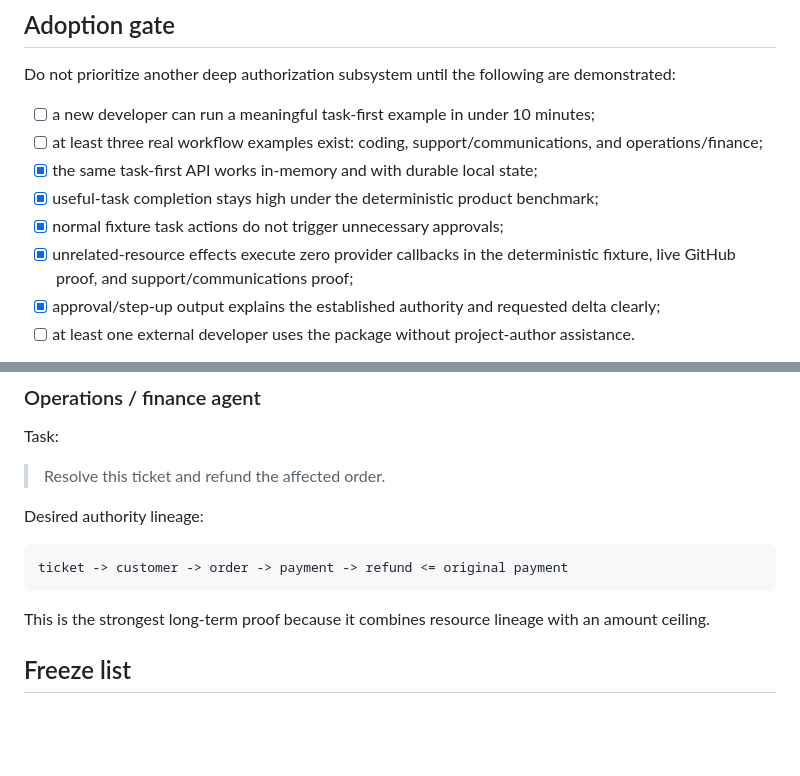
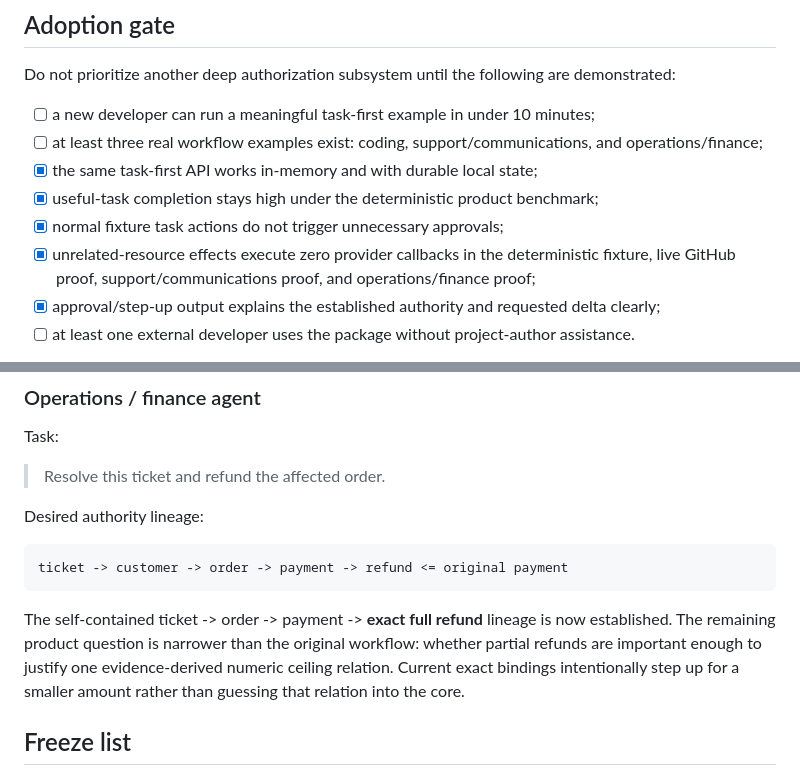
Before and after one commit to Null-Square/agent-authority, a Markdown page: docs/product-proof.md, 2 parts joined by grey strips. Rendered like a GitHub page; blank space fills up the shorter version.

````diff
--- a/docs/product-proof.md
+++ b/docs/product-proof.md
@@ -74,7 +74,7 @@ Do not prioritize another deep authorization subsystem until the following are d
 - [x] the same task-first API works in-memory and with durable local state;
 - [x] useful-task completion stays high under the deterministic product benchmark;
 - [x] normal fixture task actions do not trigger unnecessary approvals;
-- [x] unrelated-resource effects execute zero provider callbacks in the deterministic fixture, live GitHub proof, and support/communications proof;
+- [x] unrelated-resource effects execute zero provider callbacks in the deterministic fixture, live GitHub proof, support/communications proof, and operations/finance proof;
 - [x] approval/step-up output explains the established authority and requested delta clearly;
 - [ ] at least one external developer uses the package without project-author assistance.
 
@@ -226,7 +272,7 @@ Desired authority lineage:
 ticket -> customer -> order -> payment -> refund <= original payment
 ```
 
-This is the strongest long-term proof because it combines resource lineage with an amount ceiling.
+The self-contained ticket -> order -> payment -> **exact full refund** lineage is now established. The remaining product question is narrower than the original workflow: whether partial refunds are important enough to justify one evidence-derived numeric ceiling relation. Current exact bindings intentionally step up for a smaller amount rather than guessing that relation into the core.
 
 ## Freeze list
 
````
Also changed, not shown: other parts of docs/product-proof.md (+46 -0 lines).
